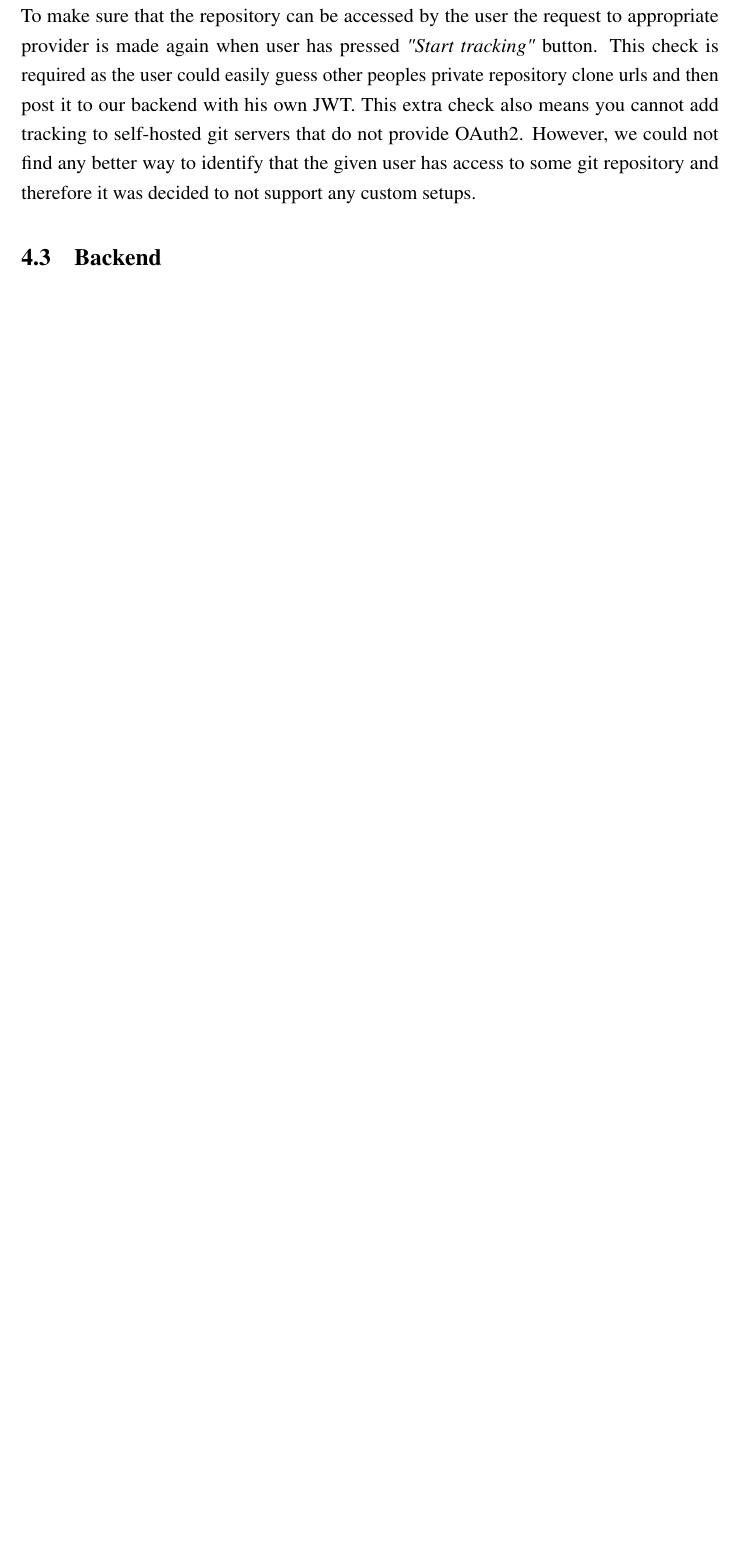
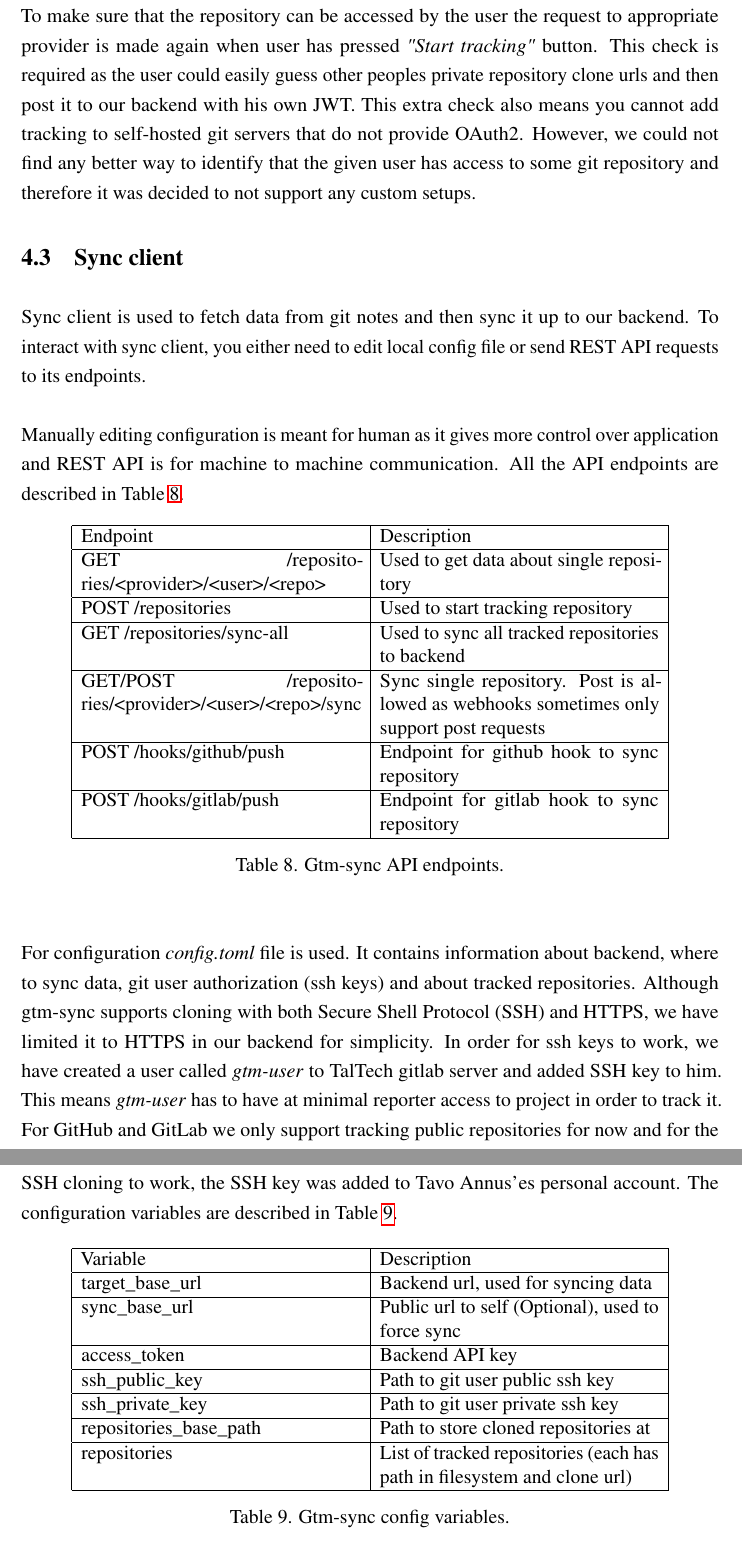
Before and after one commit to DEVELOPEST/gtm-thesis, a LaTeX thesis (main.tex, which reads chapters/project_contents.tex): part of page 35 of 47 before the commit and two parts of pages 35 and 36 of 48 after it, the two joined at a grey line, cut so that both start at the same text, the shorter picture padded with empty space. Compiled offline with pdfLaTeX.

Commit message:
Add sync contents

```diff
--- a/chapters/project_contents.tex
+++ b/chapters/project_contents.tex
@@ -160,3 +160,66 @@ This extra check also means you cannot add tracking to self-hosted git servers t
 However, we could not find any better way to identify that the given user has access to some git repository and
 therefore it was decided to not support any custom setups.
 
+\section{Sync client}\label{sec:sync-client-content}
+Sync client is used to fetch data from git notes and then sync it up to our backend.
+To interact with sync client, you either need to edit local config file or send REST API requests to its endpoints.
+
+Manually editing configuration is meant for human as it gives more control over application and REST API is
+for machine to machine communication.
+All the API endpoints are described in Table~\ref{tab:gtm-sync-endpoints}.
+
+\begin{table}[H]
+    \centering
+    \begin{tabular}{ | p{6cm} | p{6cm} |}
+        \hline
+        Endpoint & Description\\
+        \hline
+        GET /repositories/<provider>/<user>/<repo> & Used to get data about single repository \\
+        \hline
+        POST /repositories & Used to start tracking repository\\
+        \hline
+        GET /repositories/sync-all & Used to sync all tracked repositories to backend\\
+        \hline
+        GET/POST /repositories/<provider>/<user>/<repo>/sync & Sync single repository.
+        Post is allowed as webhooks sometimes only support post requests\\
+        \hline
+        POST /hooks/github/push & Endpoint for github hook to sync repository\\
+        \hline
+        POST /hooks/gitlab/push & Endpoint for gitlab hook to sync repository\\
+        \hline
+    \end{tabular}
+    \caption{Gtm-sync API endpoints.}
+    \label{tab:gtm-sync-endpoints}
+\end{table}
+
+For configuration \textit{config.toml} file is used.
+It contains information about backend, where to sync data, git user authorization (ssh keys) and about tracked repositories.
+Although gtm-sync supports cloning with both Secure Shell Protocol (SSH) and HTTPS, we have limited it to HTTPS in our backend for simplicity.
+In order for ssh keys to work, we have created a user called \textit{gtm-user} to TalTech gitlab server and added SSH key to him.
+This means \textit{gtm-user} has to have at minimal reporter access to project in order to track it.
+For GitHub and GitLab we only support tracking public repositories for now and for the SSH cloning to work, the SSH key was added to
+Tavo Annus'es personal account.
+The configuration variables are described in Table~\ref{tab:gtm-sync-config}.
+
+\begin{table}[H]
+    \centering
+    \begin{tabular}{ | p{6cm} | p{6cm} |}
+        \hline
+        Variable & Description\\
+        \hline
+        target\_base\_url & Backend url, used for syncing data \\
+        \hline
+        sync\_base\_url &  Public url to self (Optional), used to force sync\\
+        \hline
+        access\_token & Backend API key\\
+        \hline
+        ssh\_public\_key & Path to git user public ssh key\\
+        \hline
+        ssh\_private\_key & Path to git user private ssh key\\
+        \hline
+        repositories\_base\_path & Path to store cloned repositories at\\
+        \hline
+        repositories & List of tracked repositories (each has path in filesystem and clone url)\\
+        \hline
+    \end{tabular}
+    \caption{Gtm-sync config variables.}
```
Also changed, not shown: chapters/terms_abbreviations.tex (+1 -0 lines), figures/account_linking.png (deleted), figures/account_linking1.png (deleted), figures/login_signup_diagram.png (deleted), figures/login_signup_user_flow.png (added), figures/oauth_linking_user_flow.png (added), figures/project_archidecture.png, chapters/project_contents.tex (19 more changed lines), 3 other files.
